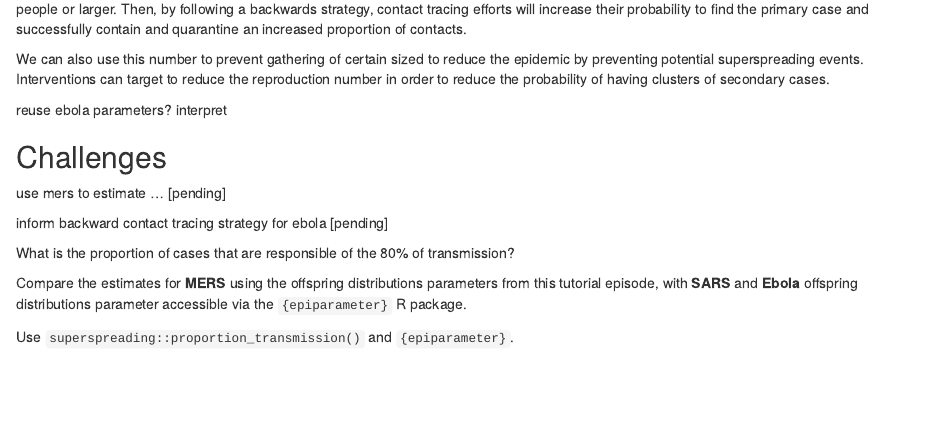
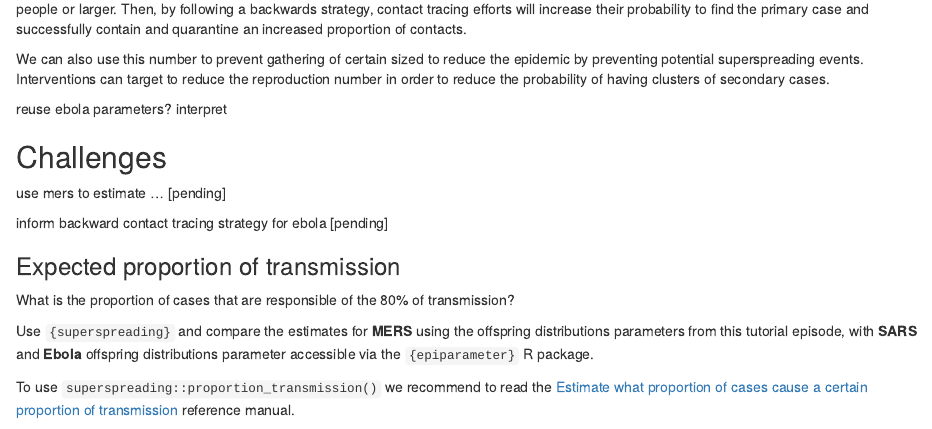
Before and after one commit to epiverse-trace/tutorials-middle, an R Markdown document (episodes/superspreading-estimate.Rmd): the page in a window 1100 px wide, from 9910 px down before the commit and from 9880 px down after it, so that both start at the same text. Rendered offline with R 4.5, knitr and Pandoc, with nearby package versions; some code elsewhere in the file could not run offline.

Commit message:
clarify challenge

````diff
--- a/episodes/superspreading-estimate.Rmd
+++ b/episodes/superspreading-estimate.Rmd
@@ -559,13 +561,15 @@ inform backward contact tracing strategy for ebola [pending]
 
 ::::::::::::::::::::::::::::: challenge
 
+### Expected proportion of transmission
+
 What is the proportion of cases that are responsible of the 80% of transmission?
 
-Compare the estimates for **MERS** using the offspring distributions parameters from this tutorial episode, with **SARS** and **Ebola** offspring distributions parameter accessible via the `{epiparameter}` R package.
+Use `{superspreading}` and compare the estimates for **MERS** using the offspring distributions parameters from this tutorial episode, with **SARS** and **Ebola** offspring distributions parameter accessible via the `{epiparameter}` R package.
 
 ::::::::::::::::::::: hint
 
-Use `superspreading::proportion_transmission()` and `{epiparameter}`.
+To use `superspreading::proportion_transmission()` we recommend to read the [Estimate what proportion of cases cause a certain proportion of transmission](https://epiverse-trace.github.io/superspreading/reference/proportion_transmission.html) reference manual.
 
 ```{r,message=FALSE,warning=FALSE,echo=FALSE}
 library(epiparameter)
````
Also changed, not shown: episodes/superspreading-estimate.Rmd (4 more changed lines).
